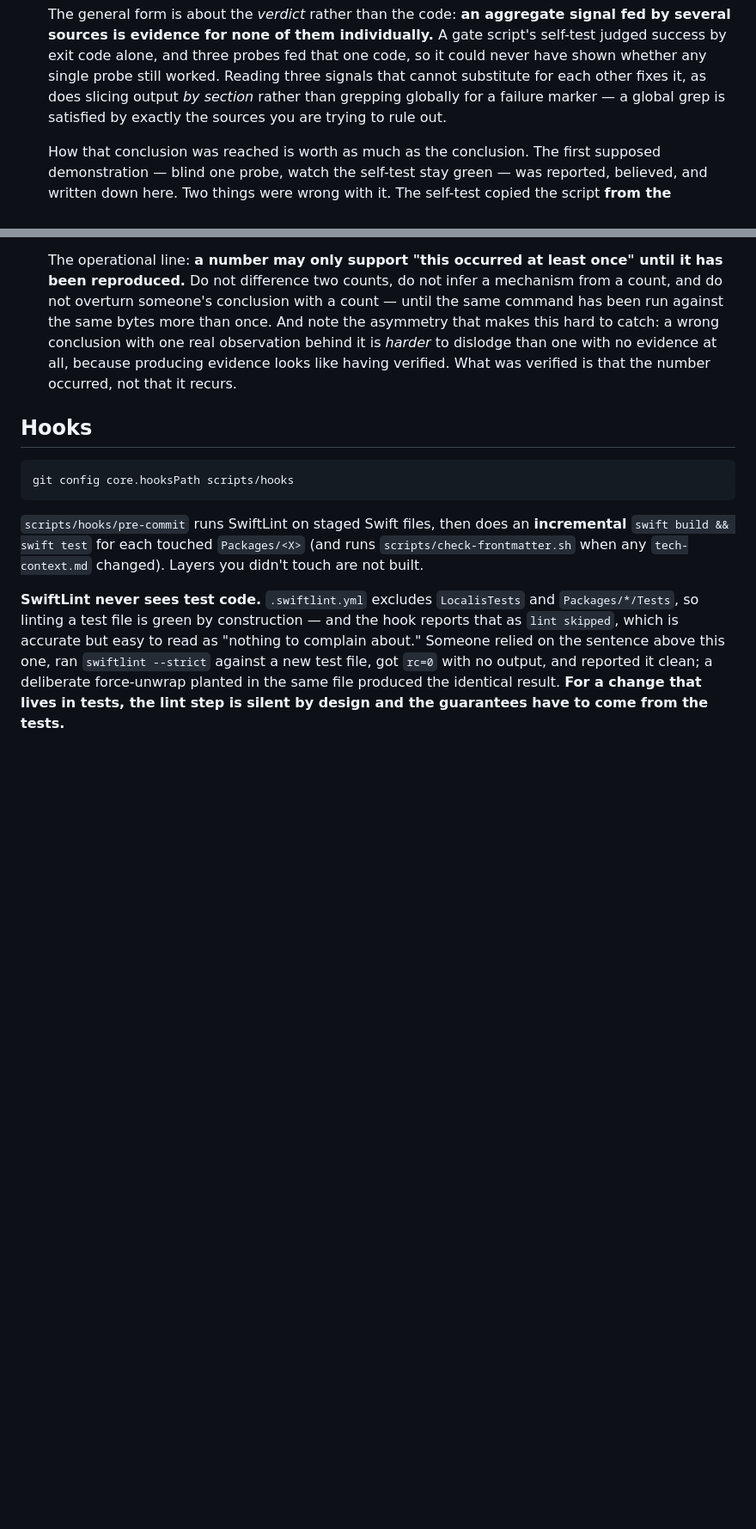
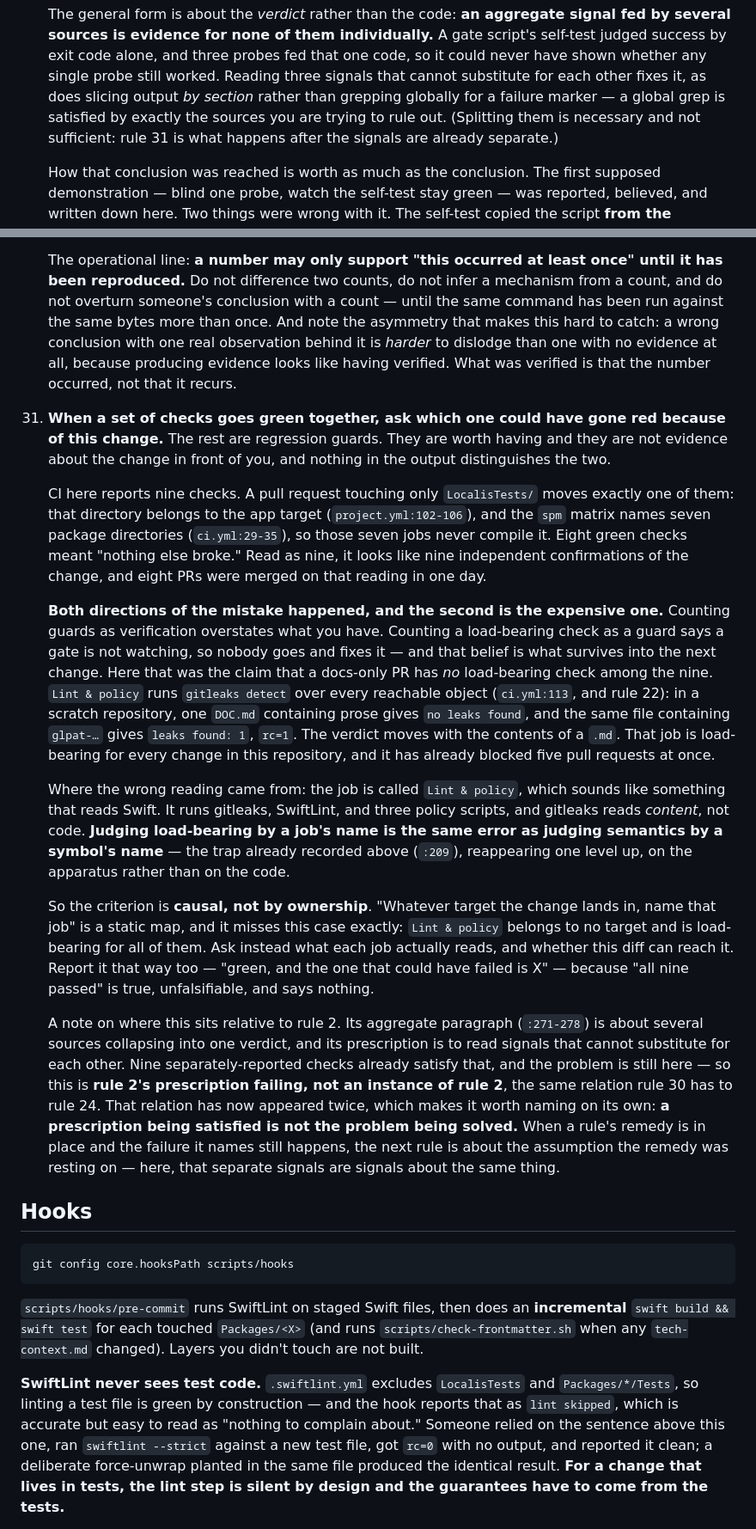
Before and after one commit to LeePepe/Localis, a Markdown page: AGENTS.md, 2 parts joined by grey strips. Shown at 86% size. GitHub-like rendering; blank space fills up the shorter version.

Commit message:
docs: 一组 check 同时变绿时,承重的是哪一个(规则 31) (#63)
CI 报九个 check。只动 LocalisTests/ 的 PR 里,只有 App target 会因为
这次改动而红 —— 那个目录属 app target(project.yml:102-106),而 spm
matrix 只列七个包目录(ci.yml:29-35),七个 job 编不到它。另外八个绿
说的是「没弄坏别的」,读成九重验证就把回归护栏当成了验证。

两个方向都记进去,后者更贵:把承重的当护栏会让人以为某个门没在看,
于是不去修它。实例是「纯文档 PR 九个里承重零个」这个说法 ——
Lint & policy 跑 gitleaks 扫每一个可达对象(ci.yml:113),同一份
DOC.md,clean prose → no leaks,含 glpat- 字面量 → leaks found: 1。
判据随 .md 内容动,它对本仓库每一个改动都承重。

错的来源:job 名叫 Lint & policy,听起来读 Swift,实际跑 gitleaks +
SwiftLint + 三个 policy 脚本,而 gitleaks 读内容不读代码。按名字判
承重,和按名字判语义(:209)是同一个错,只是挪到了装置这一层。

所以判据按因果不按归属 ——「改动落在哪个 target 就点名哪个 job」是
静态映射,恰好漏掉不属于任何 target 却对所有改动承重的 Lint & policy。

与规则 2 的关系:它的聚合段(:271-278)讲多路汇成一个判据,处方是读
互不可替代的信号。九个分开报的 check 已经满足该处方,问题仍在 ——
是它的处方失效,不是它的实例,同规则 30 之于规则 24。这个关系第二次
出现,所以正文里点明:处方被满足不等于问题被解决。

零删除,规则 2 聚合段末尾只加指路不改原文。

```diff
--- a/AGENTS.md
+++ b/AGENTS.md
@@ -276,6 +276,8 @@ The rules that come out of this, in order of how often they save us:
    fixes it, as does slicing output *by section* rather than grepping globally
    for a failure marker — a global grep is satisfied by exactly the sources you
    are trying to rule out.
+   (Splitting them is necessary and not sufficient: rule 31 is what happens
+   after the signals are already separate.)
 
    How that conclusion was reached is worth as much as the conclusion. The
    first supposed demonstration — blind one probe, watch the self-test stay
@@ -954,6 +956,57 @@ The rules that come out of this, in order of how often they save us:
     dislodge than one with no evidence at all, because producing evidence looks
     like having verified. What was verified is that the number occurred, not
     that it recurs.
+31. **When a set of checks goes green together, ask which one could have gone
+    red because of this change.** The rest are regression guards. They are
+    worth having and they are not evidence about the change in front of you,
+    and nothing in the output distinguishes the two.
+
+    CI here reports nine checks. A pull request touching only
+    `LocalisTests/` moves exactly one of them: that directory belongs to the app
+    target (`project.yml:102-106`), and the `spm` matrix names seven package
+    directories (`ci.yml:29-35`), so those seven jobs never compile it. Eight
+    green checks meant "nothing else broke." Read as nine, it looks like nine
+    independent confirmations of the change, and eight PRs were merged on that
+    reading in one day.
+
+    **Both directions of the mistake happened, and the second is the expensive
+    one.** Counting guards as verification overstates what you have. Counting a
+    load-bearing check as a guard says a gate is not watching, so nobody goes
+    and fixes it — and that belief is what survives into the next change. Here
+    that was the claim that a docs-only PR has *no* load-bearing check among the
+    nine. `Lint & policy` runs `gitleaks detect` over every reachable object
+    (`ci.yml:113`, and rule 22): in a scratch repository, one `DOC.md`
+    containing prose gives `no leaks found`, and the same file containing
+    `glpat-…` gives `leaks found: 1`, `rc=1`. The verdict moves with the
+    contents of a `.md`. That job is load-bearing for every change in this
+    repository, and it has already blocked five pull requests at once.
+
+    Where the wrong reading came from: the job is called `Lint & policy`, which
+    sounds like something that reads Swift. It runs gitleaks, SwiftLint, and
+    three policy scripts, and gitleaks reads *content*, not code. **Judging
+    load-bearing by a job's name is the same error as judging semantics by a
+    symbol's name** — the trap already recorded above (`:209`), reappearing one
+    level up, on the apparatus rather than on the code.
+
+    So the criterion is **causal, not by ownership**. "Whatever target the
+    change lands in, name that job" is a static map, and it misses this case
+    exactly: `Lint & policy` belongs to no target and is load-bearing for all of
+    them. Ask instead what each job actually reads, and whether this diff can
+    reach it. Report it that way too — "green, and the one that could have
+    failed is X" — because "all nine passed" is true, unfalsifiable, and says
+    nothing.
+
+    A note on where this sits relative to rule 2. Its aggregate paragraph
+    (`:271-278`) is about several sources collapsing into one verdict, and its
+    prescription is to read signals that cannot substitute for each other. Nine
+    separately-reported checks already satisfy that, and the problem is still
+    here — so this is **rule 2's prescription failing, not an instance of rule
+    2**, the same relation rule 30 has to rule 24. That relation has now
+    appeared twice, which makes it worth naming on its own: **a prescription
+    being satisfied is not the problem being solved.** When a rule's remedy is
+    in place and the failure it names still happens, the next rule is about the
+    assumption the remedy was resting on — here, that separate signals are
+    signals about the same thing.
 
 ## Hooks
 
```
